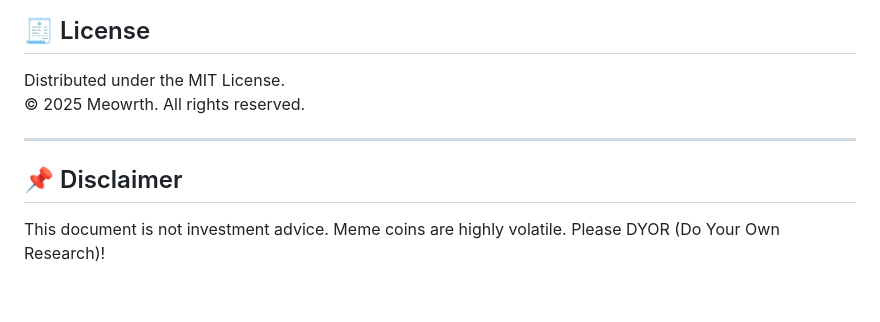
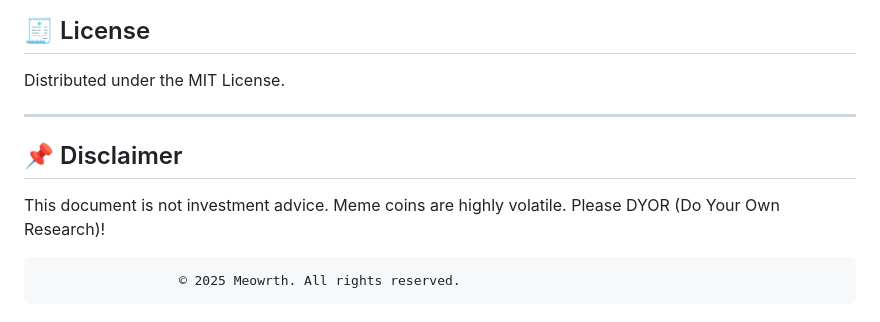
Before and after one commit to Meowrth/meowrth-homepage, a Markdown page: README.md, the part around the change. Drawn GitHub-style.

```diff
--- a/README.md
+++ b/README.md
@@ -83,10 +83,11 @@ Please refer to the [`whitepaper`](https://meowrth.com/whitepaper).
 ## 🧾 License
 
 Distributed under the MIT License.
-© 2025 Meowrth. All rights reserved.
 
 ---
 
 ## 📌 Disclaimer
 
 This document is not investment advice. Meme coins are highly volatile. Please DYOR (Do Your Own Research)!
+
+                      © 2025 Meowrth. All rights reserved.
```
